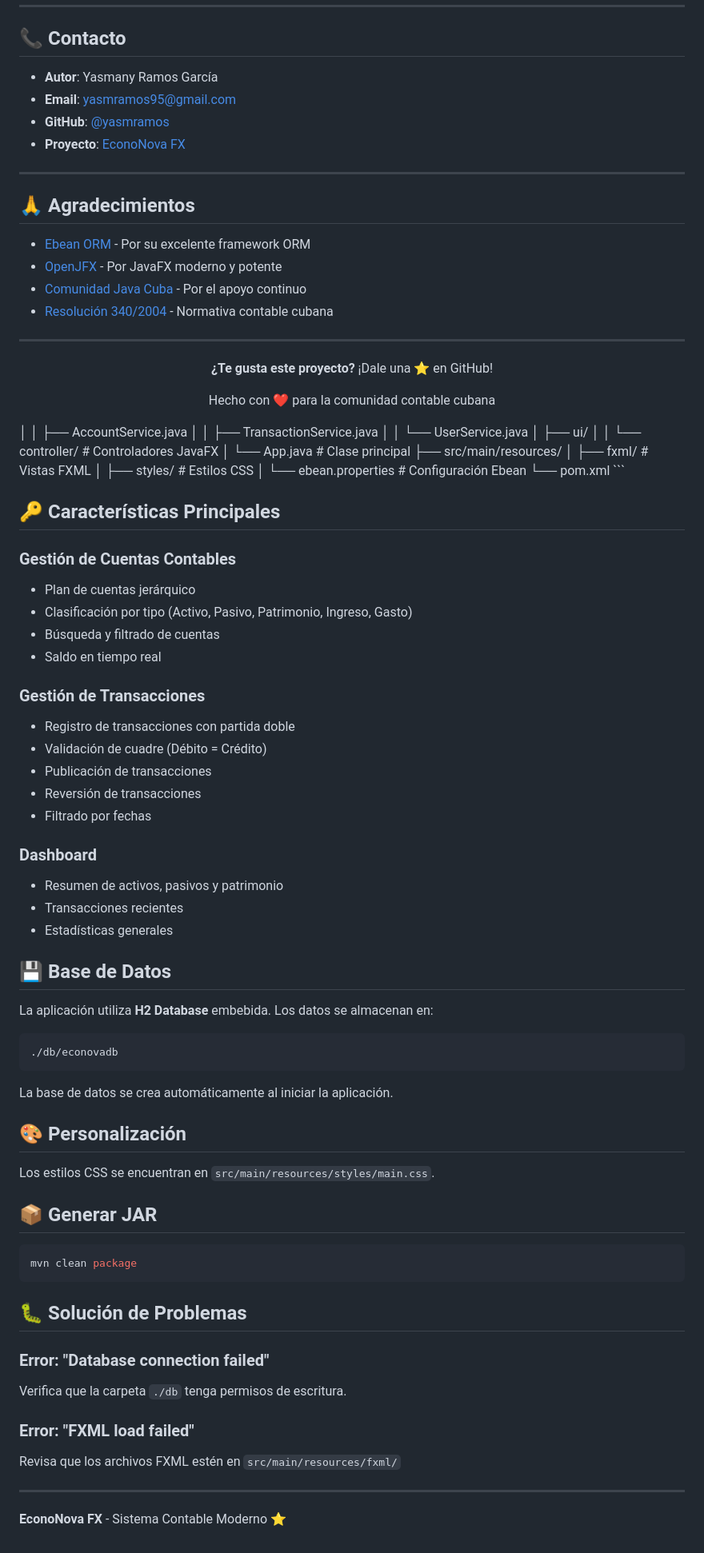
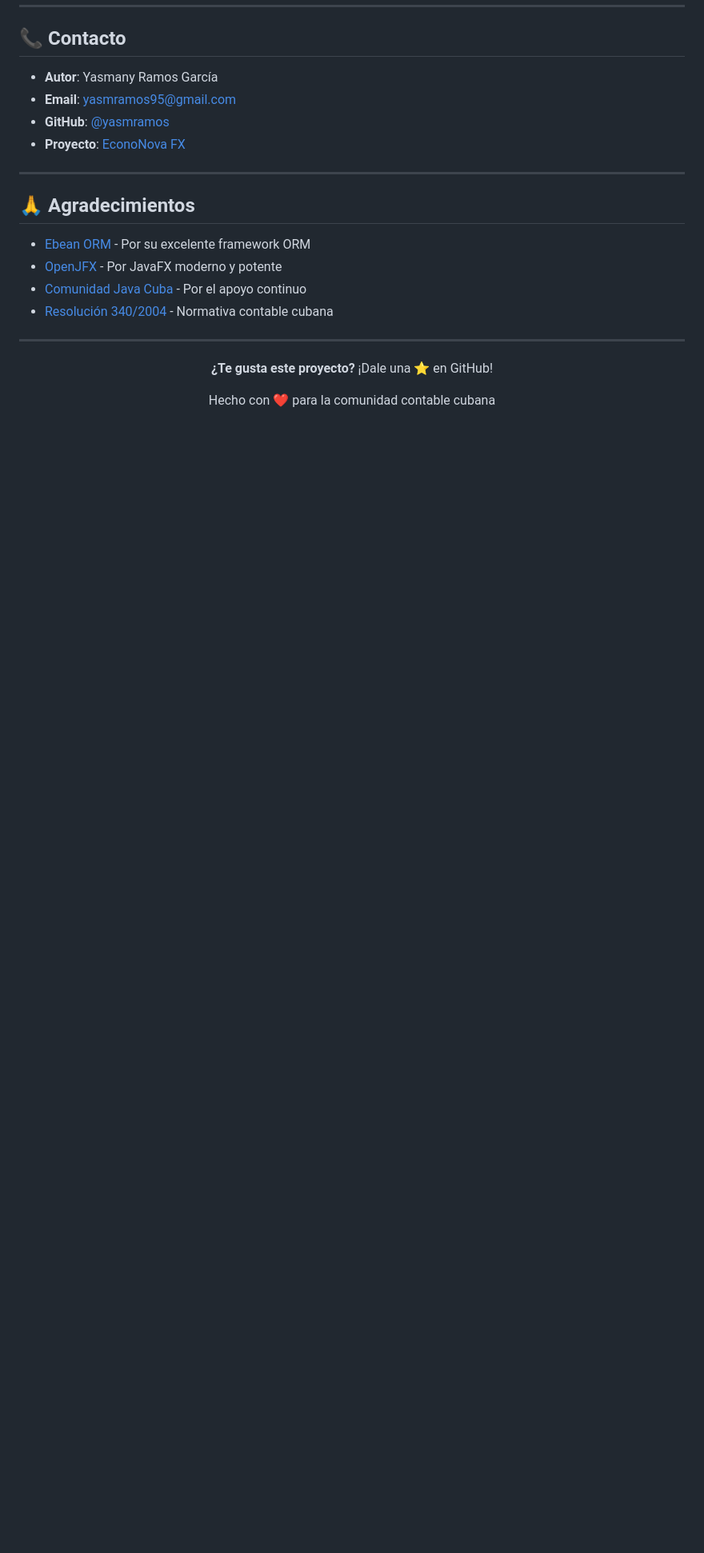
Before and after one commit to yasmramos/EconovaFX, a Markdown page: README.md, the part around the change. Shown at 80% size. Rendered like a GitHub page; blank space fills up the shorter version.

Commit message:
docs: eliminar secciones duplicadas y redundantes del README

````diff
--- a/README.md
+++ b/README.md
@@ -401,66 +401,3 @@ SOFTWARE.
 Hecho con ❤️ para la comunidad contable cubana
 
 </div>
-│   │   ├── AccountService.java
-│   │   ├── TransactionService.java
-│   │   └── UserService.java
-│   ├── ui/
-│   │   └── controller/      # Controladores JavaFX
-│   └── App.java             # Clase principal
-├── src/main/resources/
-│   ├── fxml/                # Vistas FXML
-│   ├── styles/              # Estilos CSS
-│   └── ebean.properties     # Configuración Ebean
-└── pom.xml
-```
-
-## 🔑 Características Principales
-
-### Gestión de Cuentas Contables
-- Plan de cuentas jerárquico
-- Clasificación por tipo (Activo, Pasivo, Patrimonio, Ingreso, Gasto)
-- Búsqueda y filtrado de cuentas
-- Saldo en tiempo real
-
-### Gestión de Transacciones
-- Registro de transacciones con partida doble
-- Validación de cuadre (Débito = Crédito)
-- Publicación de transacciones
-- Reversión de transacciones
-- Filtrado por fechas
-
-### Dashboard
-- Resumen de activos, pasivos y patrimonio
-- Transacciones recientes
-- Estadísticas generales
-
-## 💾 Base de Datos
-
-La aplicación utiliza **H2 Database** embebida. Los datos se almacenan en:
-```
-./db/econovadb
-```
-
-La base de datos se crea automáticamente al iniciar la aplicación.
-
-## 🎨 Personalización
-
-Los estilos CSS se encuentran en `src/main/resources/styles/main.css`.
-
-## 📦 Generar JAR
-
-```bash
-mvn clean package
-```
-
-## 🐛 Solución de Problemas
-
-### Error: "Database connection failed"
-Verifica que la carpeta `./db` tenga permisos de escritura.
-
-### Error: "FXML load failed"
-Revisa que los archivos FXML estén en `src/main/resources/fxml/`
-
----
-
-**EconoNova FX** - Sistema Contable Moderno ⭐
````
